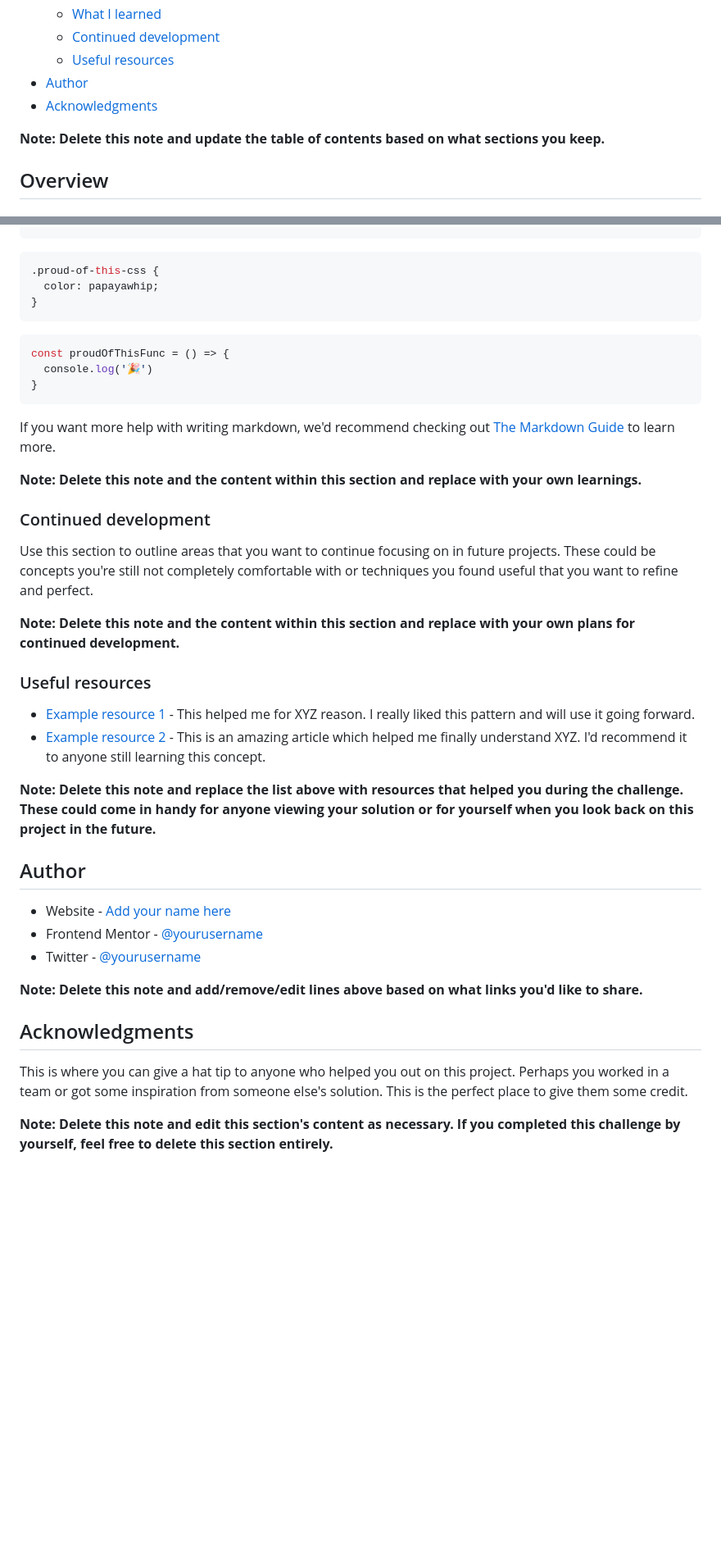
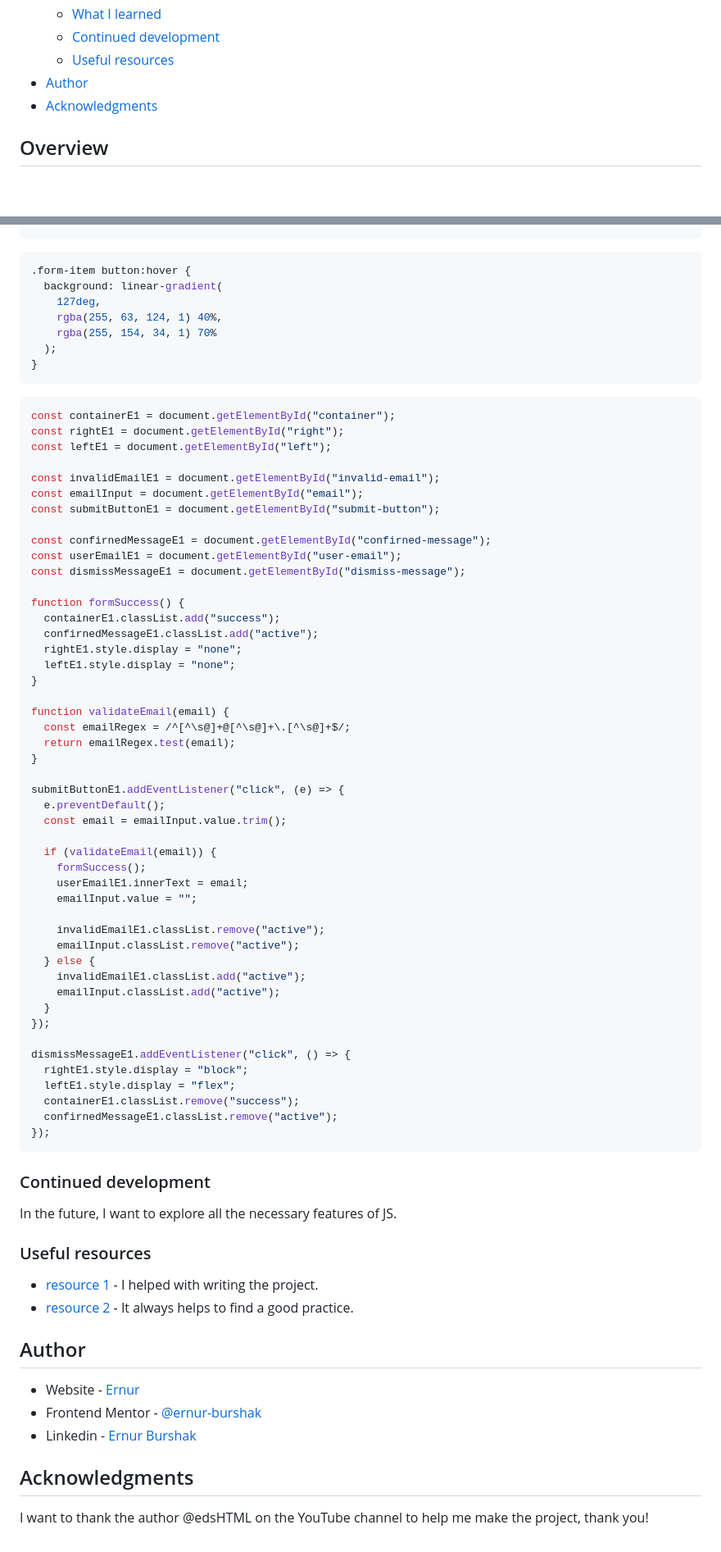
Before and after one commit to ernur-burshak/Newsletter-sign-up-form-with-success-message, a Markdown page: README.md, 2 parts joined by grey strips. Shown: that part at 82% size. Rendered like a GitHub page; blank space fills up the shorter version.

Commit message:
top up your Readme

````diff
--- a/README.md
+++ b/README.md
@@ -16,8 +16,6 @@ This is a solution to the [Newsletter sign-up form with success message challeng
 - [Author](#author)
 - [Acknowledgments](#acknowledgments)
 
-**Note: Delete this note and update the table of contents based on what sections you keep.**
-
 ## Overview
 
 ### The challenge
@@ -75,42 +97,80 @@ To see how you can add code snippets, see below:
 ```
+
 ```css
-.proud-of-this-css {
-  color: papayawhip;
-}
-```
-```js
-const proudOfThisFunc = () => {
-  console.log('🎉')
+.form-item button:hover {
+  background: linear-gradient(
+    127deg,
+    rgba(255, 63, 124, 1) 40%,
+    rgba(255, 154, 34, 1) 70%
+  );
 }
 ```
 
-If you want more help with writing markdown, we'd recommend checking out [The Markdown Guide](https://www.markdownguide.org/) to learn more.
+```js
+const containerE1 = document.getElementById("container");
+const rightE1 = document.getElementById("right");
+const leftE1 = document.getElementById("left");
 
-**Note: Delete this note and the content within this section and replace with your own learnings.**
+const invalidEmailE1 = document.getElementById("invalid-email");
+const emailInput = document.getElementById("email");
+const submitButtonE1 = document.getElementById("submit-button");
+
+const confirnedMessageE1 = document.getElementById("confirned-message");
+const userEmailE1 = document.getElementById("user-email");
+const dismissMessageE1 = document.getElementById("dismiss-message");
+
+function formSuccess() {
+  containerE1.classList.add("success");
+  confirnedMessageE1.classList.add("active");
+  rightE1.style.display = "none";
+  leftE1.style.display = "none";
+}
+
+function validateEmail(email) {
+  const emailRegex = /^[^\s@]+@[^\s@]+\.[^\s@]+$/;
+  return emailRegex.test(email);
+}
+
+submitButtonE1.addEventListener("click", (e) => {
+  e.preventDefault();
+  const email = emailInput.value.trim();
+
+  if (validateEmail(email)) {
+    formSuccess();
+    userEmailE1.innerText = email;
+    emailInput.value = "";
+
+    invalidEmailE1.classList.remove("active");
+    emailInput.classList.remove("active");
+  } else {
+    invalidEmailE1.classList.add("active");
+    emailInput.classList.add("active");
+  }
+});
+
+dismissMessageE1.addEventListener("click", () => {
+  rightE1.style.display = "block";
+  leftE1.style.display = "flex";
+  containerE1.classList.remove("success");
+  confirnedMessageE1.classList.remove("active");
+});
+```
 
 ### Continued development
 
-Use this section to outline areas that you want to continue focusing on in future projects. These could be concepts you're still not completely comfortable with or techniques you found useful that you want to refine and perfect.
-
-**Note: Delete this note and the content within this section and replace with your own plans for continued development.**
+In the future, I want to explore all the necessary features of JS.
 
 ### Useful resources
 
-- [Example resource 1](https://www.example.com) - This helped me for XYZ reason. I really liked this pattern and will use it going forward.
-- [Example resource 2](https://www.example.com) - This is an amazing article which helped me finally understand XYZ. I'd recommend it to anyone still learning this concept.
-
-**Note: Delete this note and replace the list above with resources that helped you during the challenge. These could come in handy for anyone viewing your solution or for yourself when you look back on this project in the future.**
+- [resource 1](https://www.youtube.com/watch?v=rSkIx9PL0h8&t=586s) - I helped with writing the project.
+- [resource 2](https://www.frontendmentor.io/) - It always helps to find a good practice.
 
 ## Author
 
-- Website - [Add your name here](https://www.your-site.com)
-- Frontend Mentor - [@yourusername](https://www.frontendmentor.io/profile/yourusername)
-- Twitter - [@yourusername](https://www.twitter.com/yourusername)
-
-**Note: Delete this note and add/remove/edit lines above based on what links you'd like to share.**
+- Website - [Ernur](https://ernur-burshak.github.io/Newsletter-sign-up-form-with-success-message/)
+- Frontend Mentor - [@ernur-burshak](https://www.frontendmentor.io/profile/ernur-burshak)
+- Linkedin - [Ernur Burshak](https://www.linkedin.com/in/ernur-burshak-7b6b0b31b?utm_source=share&utm_campaign=share_via&utm_content=profile&utm_medium=android_app)
 
 ## Acknowledgments
 
-This is where you can give a hat tip to anyone who helped you out on this project. Perhaps you worked in a team or got some inspiration from someone else's solution. This is the perfect place to give them some credit.
-
-**Note: Delete this note and edit this section's content as necessary. If you completed this challenge by yourself, feel free to delete this section entirely.**
+I want to thank the author @edsHTML on the YouTube channel to help me make the project, thank you!
````
Also changed, not shown: other parts of README.md (+41 -17 lines).
